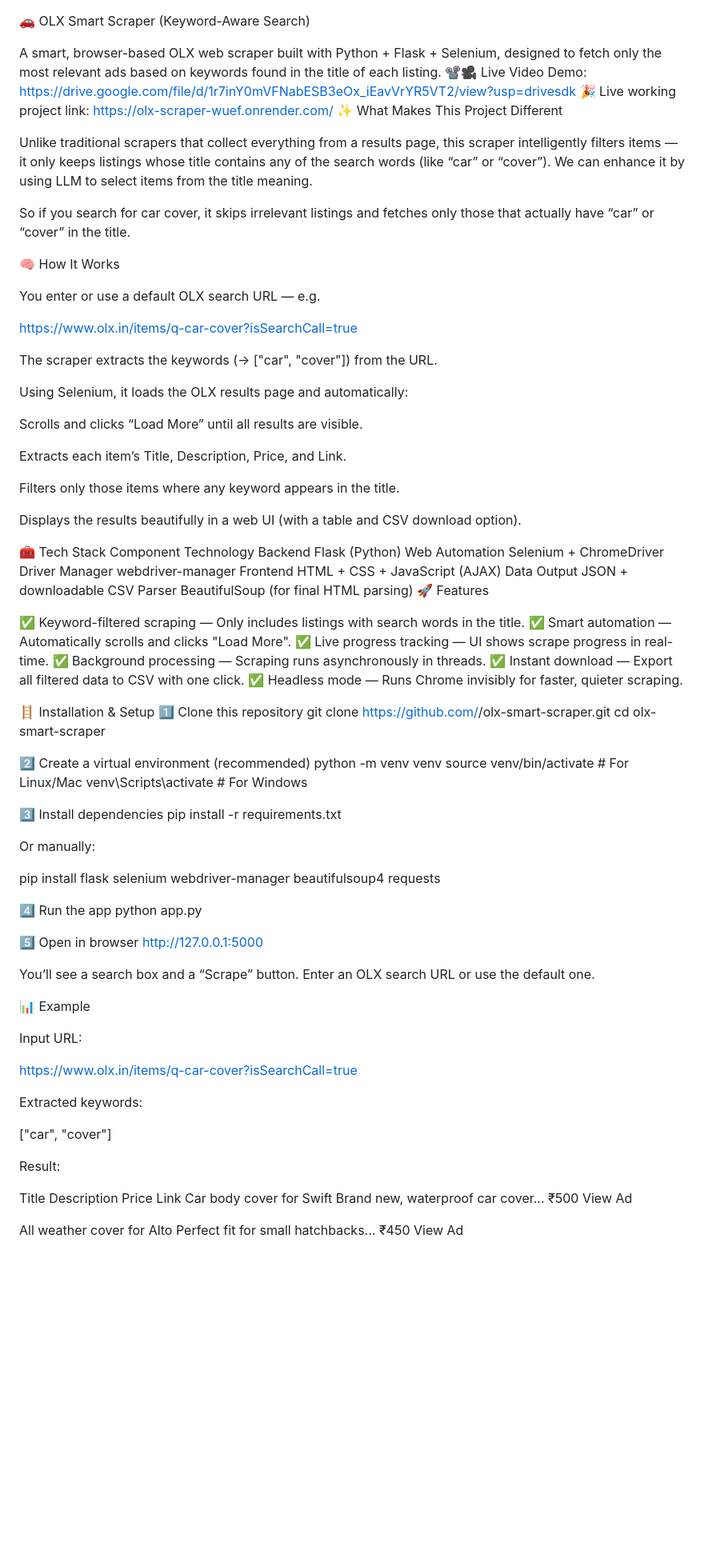
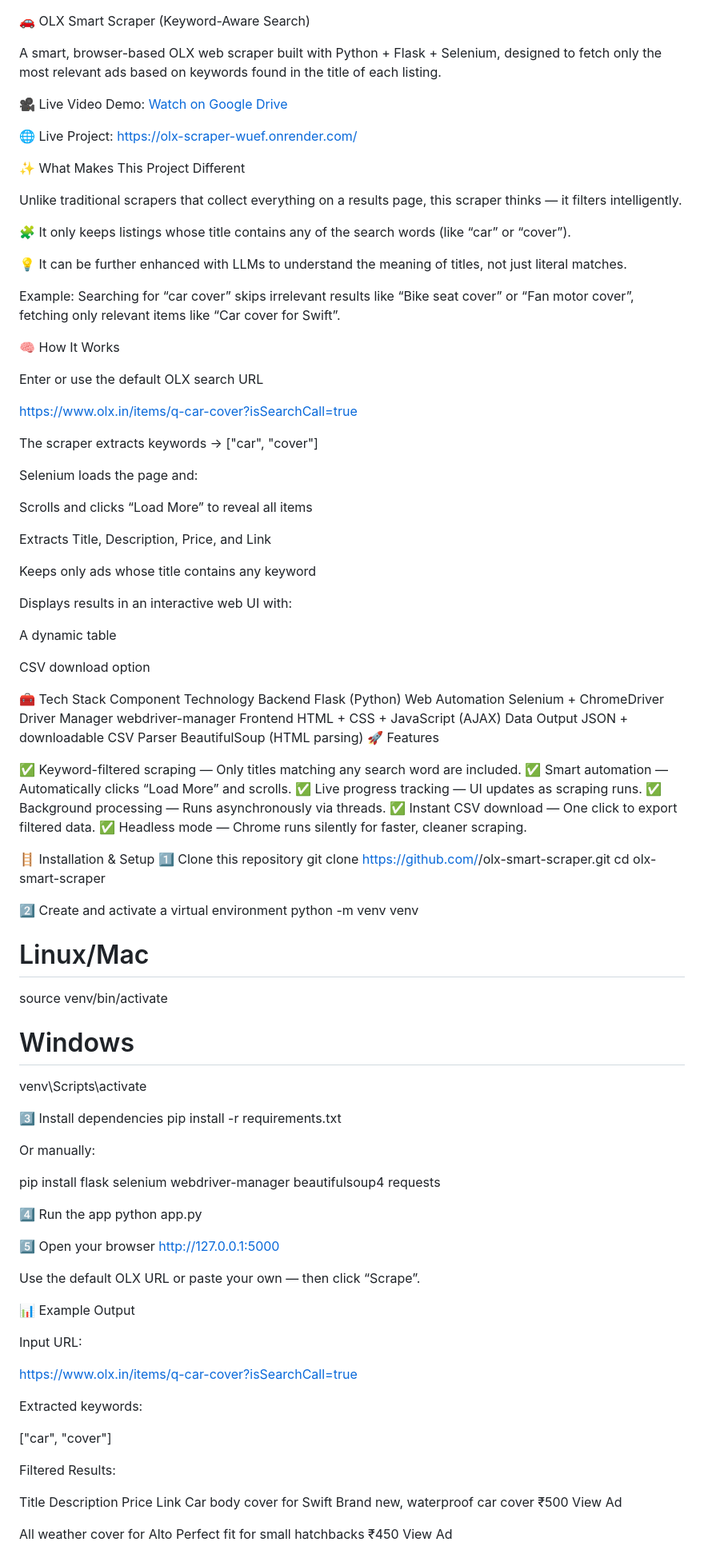
Before and after one commit to Prograto/OLX-Scraper, a Markdown page: README.md, the part around the change printed below. Shown: that part at 80% size. Drawn GitHub-style; blank space fills up the shorter version.

```diff
--- a/README.md
+++ b/README.md
@@ -1,32 +1,43 @@
 🚗 OLX Smart Scraper (Keyword-Aware Search)
 
 A smart, browser-based OLX web scraper built with Python + Flask + Selenium, designed to fetch only the most relevant ads based on keywords found in the title of each listing.
-📽🎥 Live Video Demo: https://drive.google.com/file/d/1r7inY0mVFNabESB3eOx_iEavVrYR5VT2/view?usp=drivesdk
-🎉 Live working project link: https://olx-scraper-wuef.onrender.com/
+
+🎥 Live Video Demo: [Watch on Google Drive](https://drive.google.com/file/d/1r7inY0mVFNabESB3eOx_iEavVrYR5VT2/view?usp=drivesdk)
+
+🌐 Live Project: https://olx-scraper-wuef.onrender.com/
+
 ✨ What Makes This Project Different
 
-Unlike traditional scrapers that collect everything from a results page, this scraper intelligently filters items — it only keeps listings whose title contains any of the search words (like “car” or “cover”). We can enhance it by using LLM to select items from the title meaning.
+Unlike traditional scrapers that collect everything on a results page, this scraper thinks — it filters intelligently.
 
-So if you search for car cover, it skips irrelevant listings and fetches only those that actually have “car” or “cover” in the title.
+🧩 It only keeps listings whose title contains any of the search words (like “car” or “cover”).
+
+💡 It can be further enhanced with LLMs to understand the meaning of titles, not just literal matches.
+
+Example: Searching for “car cover” skips irrelevant results like “Bike seat cover” or “Fan motor cover”, fetching only relevant items like “Car cover for Swift”.
 
 🧠 How It Works
 
-You enter or use a default OLX search URL — e.g.
+Enter or use the default OLX search URL
 
 https://www.olx.in/items/q-car-cover?isSearchCall=true
 
 
-The scraper extracts the keywords (→ ["car", "cover"]) from the URL.
+The scraper extracts keywords → ["car", "cover"]
 
-Using Selenium, it loads the OLX results page and automatically:
+Selenium loads the page and:
 
-Scrolls and clicks “Load More” until all results are visible.
+Scrolls and clicks “Load More” to reveal all items
 
-Extracts each item’s Title, Description, Price, and Link.
+Extracts Title, Description, Price, and Link
 
-Filters only those items where any keyword appears in the title.
+Keeps only ads whose title contains any keyword
 
-Displays the results beautifully in a web UI (with a table and CSV download option).
+Displays results in an interactive web UI with:
+
+A dynamic table
+
+CSV download option
 
 🧰 Tech Stack
 Component	Technology
@@ -35,25 +46,27 @@ Web Automation	Selenium + ChromeDriver
 Driver Manager	webdriver-manager
 Frontend	HTML + CSS + JavaScript (AJAX)
 Data Output	JSON + downloadable CSV
-Parser	BeautifulSoup (for final HTML parsing)
+Parser	BeautifulSoup (HTML parsing)
 🚀 Features
 
-✅ Keyword-filtered scraping — Only includes listings with search words in the title.
-✅ Smart automation — Automatically scrolls and clicks "Load More".
-✅ Live progress tracking — UI shows scrape progress in real-time.
-✅ Background processing — Scraping runs asynchronously in threads.
-✅ Instant download — Export all filtered data to CSV with one click.
-✅ Headless mode — Runs Chrome invisibly for faster, quieter scraping.
+✅ Keyword-filtered scraping — Only titles matching any search word are included.
+✅ Smart automation — Automatically clicks “Load More” and scrolls.
+✅ Live progress tracking — UI updates as scraping runs.
+✅ Background processing — Runs asynchronously via threads.
+✅ Instant CSV download — One click to export filtered data.
+✅ Headless mode — Chrome runs silently for faster, cleaner scraping.
 
 🪜 Installation & Setup
 1️⃣ Clone this repository
 git clone https://github.com/<your-username>/olx-smart-scraper.git
 cd olx-smart-scraper
 
-2️⃣ Create a virtual environment (recommended)
+2️⃣ Create and activate a virtual environment
 python -m venv venv
-source venv/bin/activate  # For Linux/Mac
-venv\Scripts\activate     # For Windows
+# Linux/Mac
+source venv/bin/activate
+# Windows
+venv\Scripts\activate
 
 3️⃣ Install dependencies
 pip install -r requirements.txt
@@ -66,14 +79,13 @@ pip install flask selenium webdriver-manager beautifulsoup4 requests
 4️⃣ Run the app
 python app.py
 
-5️⃣ Open in browser
+5️⃣ Open your browser
 http://127.0.0.1:5000
 
 
-You’ll see a search box and a “Scrape” button.
-Enter an OLX search URL or use the default one.
+Use the default OLX URL or paste your own — then click “Scrape”.
 
-📊 Example
+📊 Example Output
 
 Input URL:
 
@@ -85,10 +97,10 @@ Extracted keywords:
 ["car", "cover"]
 
 
-Result:
+Filtered Results:
 
 Title	Description	Price	Link
-Car body cover for Swift	Brand new, waterproof car cover...	₹500	View Ad
+Car body cover for Swift	Brand new, waterproof car cover	₹500	View Ad
 
-All weather cover for Alto	Perfect fit for small hatchbacks...	₹450	View Ad
+All weather cover for Alto	Perfect fit for small hatchbacks	₹450	View Ad
 
```
Also changed, not shown: other parts of README.md (+29 -17 lines).
